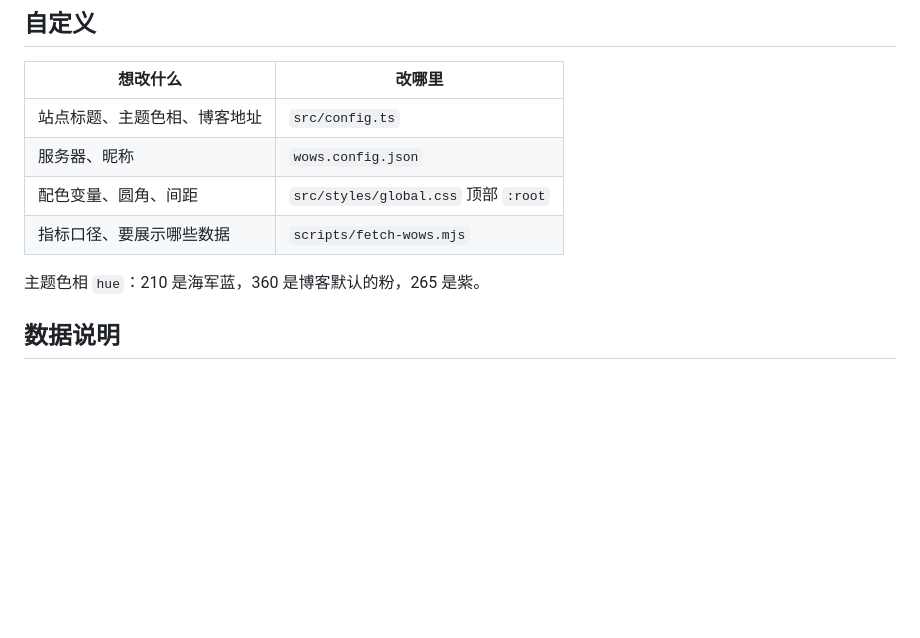
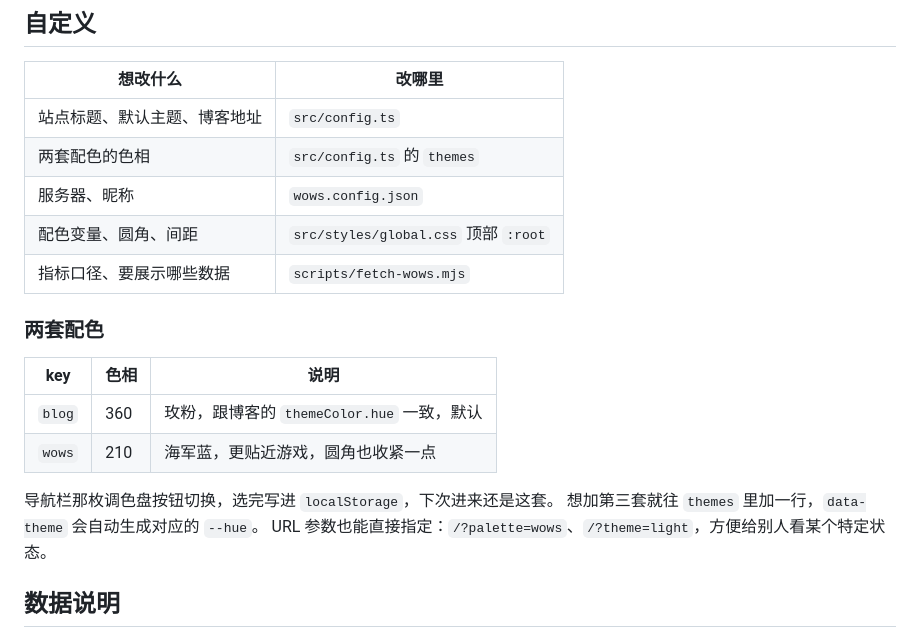
Before and after one commit to ShaddockNH3/wows-page, a Markdown page: README.md, the part around one of its changes. Drawn GitHub-style; blank space fills up the shorter version.

```diff
--- a/README.md
+++ b/README.md
@@ -97,12 +98,22 @@ WOWS_APP_ID=xxxx WOWS_NICKNAME=凉柚NH3 WOWS_REALM=cn pnpm fetch
 
 | 想改什么 | 改哪里 |
 | --- | --- |
-| 站点标题、主题色相、博客地址 | `src/config.ts` |
+| 站点标题、默认主题、博客地址 | `src/config.ts` |
+| 两套配色的色相 | `src/config.ts` 的 `themes` |
 | 服务器、昵称 | `wows.config.json` |
 | 配色变量、圆角、间距 | `src/styles/global.css` 顶部 `:root` |
 | 指标口径、要展示哪些数据 | `scripts/fetch-wows.mjs` |
 
-主题色相 `hue`：210 是海军蓝，360 是博客默认的粉，265 是紫。
+### 两套配色
+
+| key | 色相 | 说明 |
+| --- | --- | --- |
+| `blog` | 360 | 玫粉，跟博客的 `themeColor.hue` 一致，默认 |
+| `wows` | 210 | 海军蓝，更贴近游戏，圆角也收紧一点 |
+
+导航栏那枚调色盘按钮切换，选完写进 `localStorage`，下次进来还是这套。
+想加第三套就往 `themes` 里加一行，`data-theme` 会自动生成对应的 `--hue`。
+URL 参数也能直接指定：`/?palette=wows`、`/?theme=light`，方便给别人看某个特定状态。
 
 ## 数据说明
 
```
Also changed, not shown: other parts of README.md (+1 -0 lines), docs/preview-home.png, docs/preview-ships.png, 4 other files.
